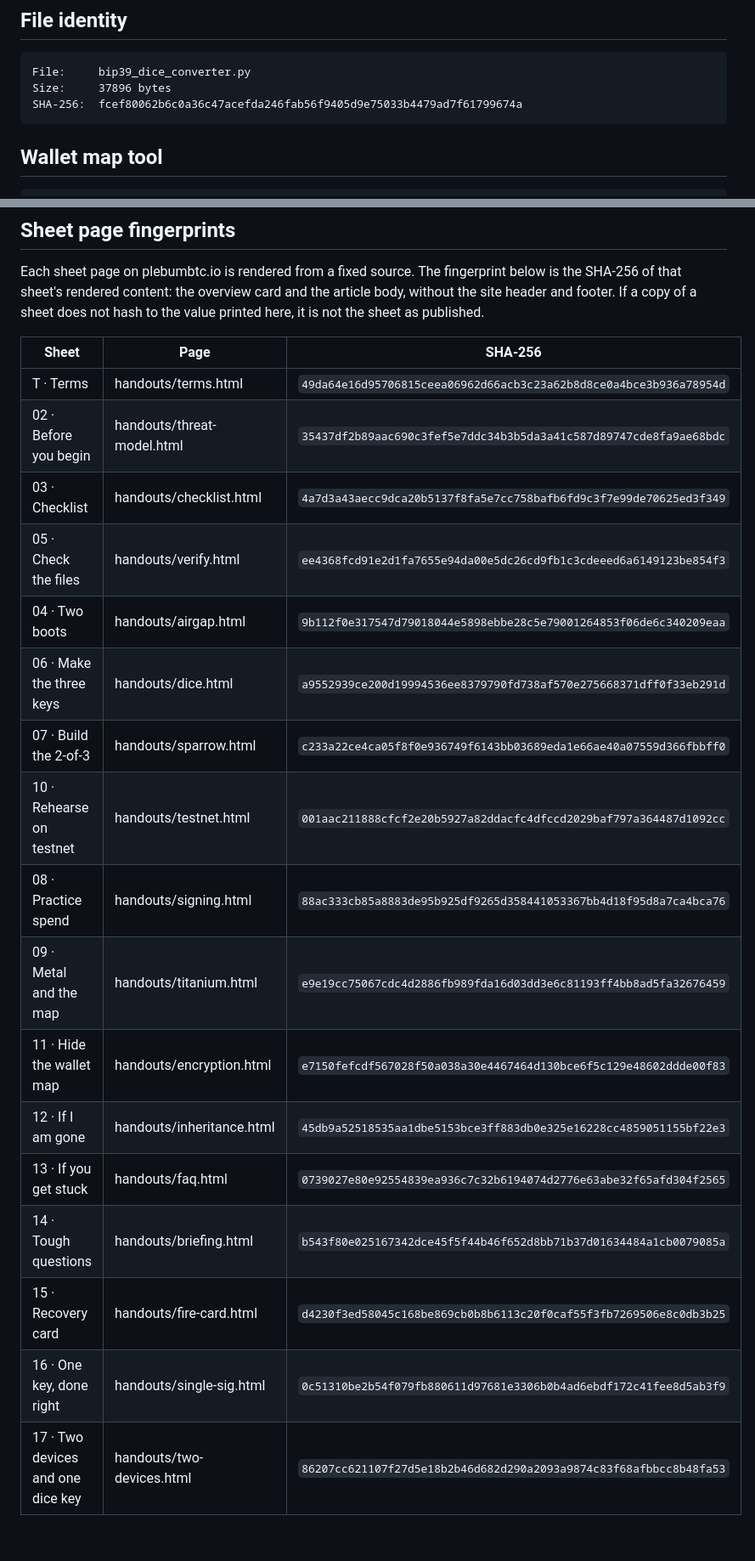
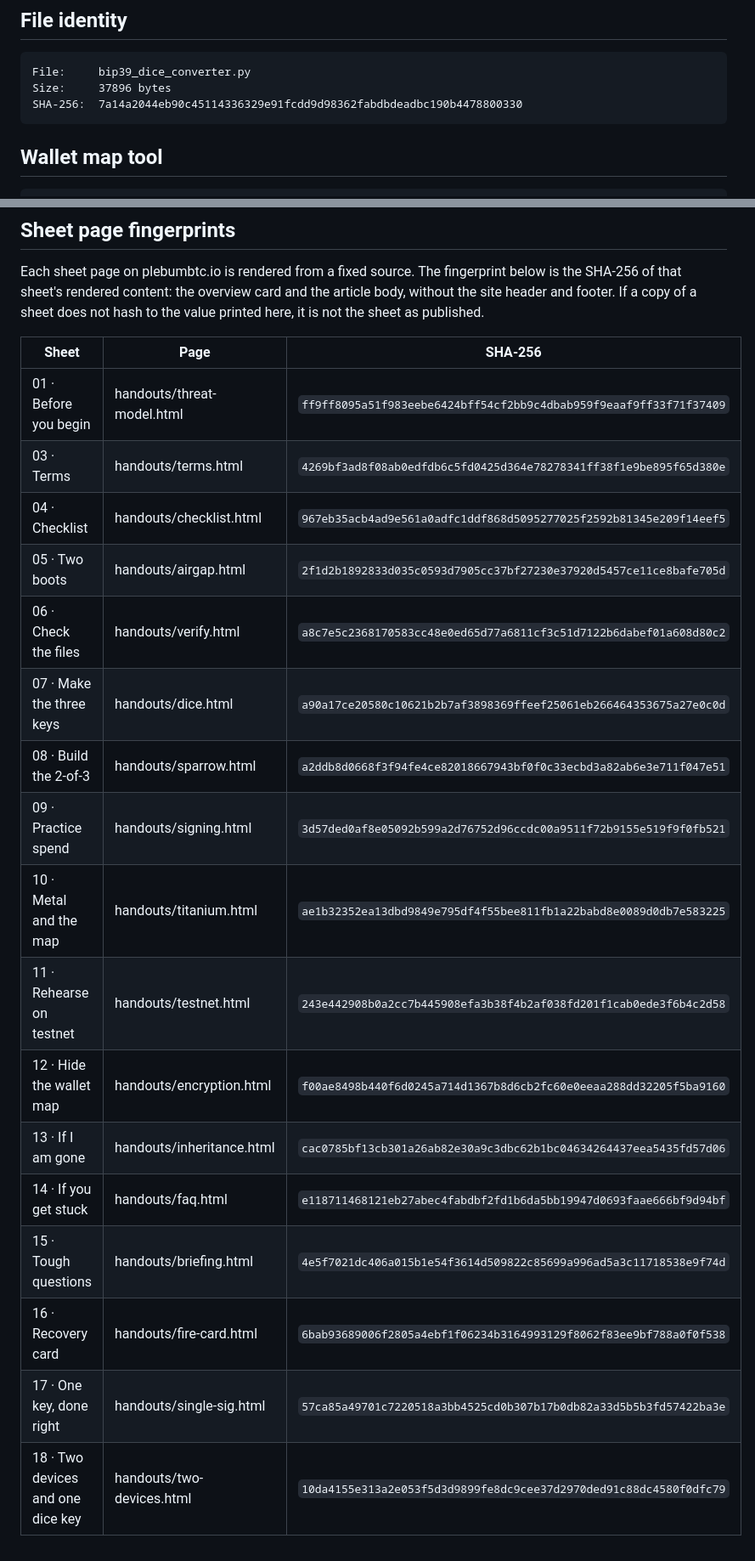
Before and after one commit to musthavemustash/plebum-dominium, a Markdown page: docs/kit/VERIFY.md, 2 parts joined by grey strips. Shown at 85% size. Drawn GitHub-style.

Commit message:
Update VERIFY.md PDF hashes (F5)

````diff
--- a/docs/kit/VERIFY.md
+++ b/docs/kit/VERIFY.md
@@ -7,7 +7,7 @@ Do not trust this file because it was emailed or downloaded. Check the hash, the
 ```
 File:     bip39_dice_converter.py
 Size:     37896 bytes
-SHA-256:  fcef80062b6c0a36c47acefda246fab56f9405d9e75033b4479ad7f61799674a
+SHA-256:  7a14a2044eb90c45114336329e91fcdd9d98362fabdbdeadbc190b4478800330
 ```
 
 ## Wallet map tool
@@ -200,22 +200,22 @@ the sheet as published.
 
 | Sheet | Page | SHA-256 |
 | --- | --- | --- |
-| T · Terms | handouts/terms.html | `49da64e16d95706815ceea06962d66acb3c23a62b8d8ce0a4bce3b936a78954d` |
-| 02 · Before you begin | handouts/threat-model.html | `35437df2b89aac690c3fef5e7ddc34b3b5da3a41c587d89747cde8fa9ae68bdc` |
-| 03 · Checklist | handouts/checklist.html | `4a7d3a43aecc9dca20b5137f8fa5e7cc758bafb6fd9c3f7e99de70625ed3f349` |
-| 05 · Check the files | handouts/verify.html | `ee4368fcd91e2d1fa7655e94da00e5dc26cd9fb1c3cdeeed6a6149123be854f3` |
-| 04 · Two boots | handouts/airgap.html | `9b112f0e317547d79018044e5898ebbe28c5e79001264853f06de6c340209eaa` |
-| 06 · Make the three keys | handouts/dice.html | `a9552939ce200d19994536ee8379790fd738af570e275668371dff0f33eb291d` |
-| 07 · Build the 2-of-3 | handouts/sparrow.html | `c233a22ce4ca05f8f0e936749f6143bb03689eda1e66ae40a07559d366fbbff0` |
-| 10 · Rehearse on testnet | handouts/testnet.html | `001aac211888cfcf2e20b5927a82ddacfc4dfccd2029baf797a364487d1092cc` |
-| 08 · Practice spend | handouts/signing.html | `88ac333cb85a8883de95b925df9265d358441053367bb4d18f95d8a7ca4bca76` |
-| 09 · Metal and the map | handouts/titanium.html | `e9e19cc75067cdc4d2886fb989fda16d03dd3e6c81193ff4bb8ad5fa32676459` |
-| 11 · Hide the wallet map | handouts/encryption.html | `e7150fefcdf567028f50a038a30e4467464d130bce6f5c129e48602ddde00f83` |
-| 12 · If I am gone | handouts/inheritance.html | `45db9a52518535aa1dbe5153bce3ff883db0e325e16228cc4859051155bf22e3` |
-| 13 · If you get stuck | handouts/faq.html | `0739027e80e92554839ea936c7c32b6194074d2776e63abe32f65afd304f2565` |
-| 14 · Tough questions | handouts/briefing.html | `b543f80e025167342dce45f5f44b46f652d8bb71b37d01634484a1cb0079085a` |
-| 15 · Recovery card | handouts/fire-card.html | `d4230f3ed58045c168be869cb0b8b6113c20f0caf55f3fb7269506e8c0db3b25` |
-| 16 · One key, done right | handouts/single-sig.html | `0c51310be2b54f079fb880611d97681e3306b0b4ad6ebdf172c41fee8d5ab3f9` |
-| 17 · Two devices and one dice key | handouts/two-devices.html | `86207cc621107f27d5e18b2b46d682d290a2093a9874c83f68afbbcc8b48fa53` |
+| 01 · Before you begin | handouts/threat-model.html | `ff9ff8095a51f983eebe6424bff54cf2bb9c4dbab959f9eaaf9ff33f71f37409` |
+| 03 · Terms | handouts/terms.html | `4269bf3ad8f08ab0edfdb6c5fd0425d364e78278341ff38f1e9be895f65d380e` |
+| 04 · Checklist | handouts/checklist.html | `967eb35acb4ad9e561a0adfc1ddf868d5095277025f2592b81345e209f14eef5` |
+| 05 · Two boots | handouts/airgap.html | `2f1d2b1892833d035c0593d7905cc37bf27230e37920d5457ce11ce8bafe705d` |
+| 06 · Check the files | handouts/verify.html | `a8c7e5c2368170583cc48e0ed65d77a6811cf3c51d7122b6dabef01a608d80c2` |
+| 07 · Make the three keys | handouts/dice.html | `a90a17ce20580c10621b2b7af3898369ffeef25061eb266464353675a27e0c0d` |
+| 08 · Build the 2-of-3 | handouts/sparrow.html | `a2ddb8d0668f3f94fe4ce82018667943bf0f0c33ecbd3a82ab6e3e711f047e51` |
+| 09 · Practice spend | handouts/signing.html | `3d57ded0af8e05092b599a2d76752d96ccdc00a9511f72b9155e519f9f0fb521` |
+| 10 · Metal and the map | handouts/titanium.html | `ae1b32352ea13dbd9849e795df4f55bee811fb1a22babd8e0089d0db7e583225` |
+| 11 · Rehearse on testnet | handouts/testnet.html | `243e442908b0a2cc7b445908efa3b38f4b2af038fd201f1cab0ede3f6b4c2d58` |
+| 12 · Hide the wallet map | handouts/encryption.html | `f00ae8498b440f6d0245a714d1367b8d6cb2fc60e0eeaa288dd32205f5ba9160` |
+| 13 · If I am gone | handouts/inheritance.html | `cac0785bf13cb301a26ab82e30a9c3dbc62b1bc04634264437eea5435fd57d06` |
+| 14 · If you get stuck | handouts/faq.html | `e118711468121eb27abec4fabdbf2fd1b6da5bb19947d0693faae666bf9d94bf` |
+| 15 · Tough questions | handouts/briefing.html | `4e5f7021dc406a015b1e54f3614d509822c85699a996ad5a3c11718538e9f74d` |
+| 16 · Recovery card | handouts/fire-card.html | `6bab93689006f2805a4ebf1f06234b3164993129f8062f83ee9bf788a0f0f538` |
+| 17 · One key, done right | handouts/single-sig.html | `57ca85a49701c7220518a3bb4525cd0b307b17b0db82a33d5b5b3fd57422ba3e` |
+| 18 · Two devices and one dice key | handouts/two-devices.html | `10da4155e313a2e053f5d3d9899fe8dc9cee37d2970ded91c88dc4580f0dfc79` |
 
 <!-- END GENERATED: PAGE FINGERPRINTS -->
````
Also changed, not shown: other parts of docs/kit/VERIFY.md (+8 -8 lines).
